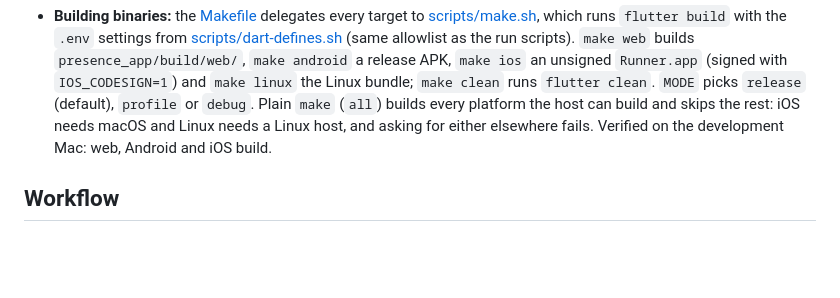
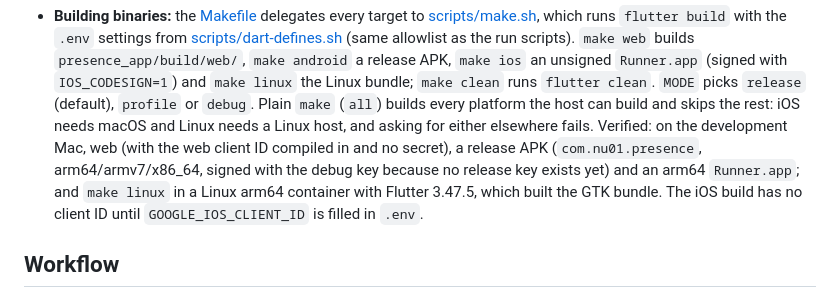
Before and after one commit to prodbytes/presence, a Markdown page: specs/README.md, the part around the change. Drawn GitHub-style; blank space fills up the shorter version.

Commit message:
Record the verified make builds in the spec
Co-Authored-By: Claude Opus 5.5 <noreply@anthropic.com>

```diff
--- a/specs/README.md
+++ b/specs/README.md
@@ -646,8 +646,13 @@ The Swift counterpart of the Android layer
   Linux bundle; `make clean` runs `flutter clean`. `MODE` picks `release`
   (default), `profile` or `debug`. Plain `make` (`all`) builds every
   platform the host can build and skips the rest: iOS needs macOS and Linux
-  needs a Linux host, and asking for either elsewhere fails. Verified on the
-  development Mac: web, Android and iOS build.
+  needs a Linux host, and asking for either elsewhere fails. Verified: on
+  the development Mac, web (with the web client ID compiled in and no
+  secret), a release APK (`com.nu01.presence`, arm64/armv7/x86_64, signed
+  with the debug key because no release key exists yet) and an arm64
+  `Runner.app`; and `make linux` in a Linux arm64 container with Flutter
+  3.47.5, which built the GTK bundle. The iOS build has no client ID until
+  `GOOGLE_IOS_CLIENT_ID` is filled in `.env`.
 
 ## Workflow
 
```
Also changed, not shown: specs/requests.md (+8 -0 lines).
